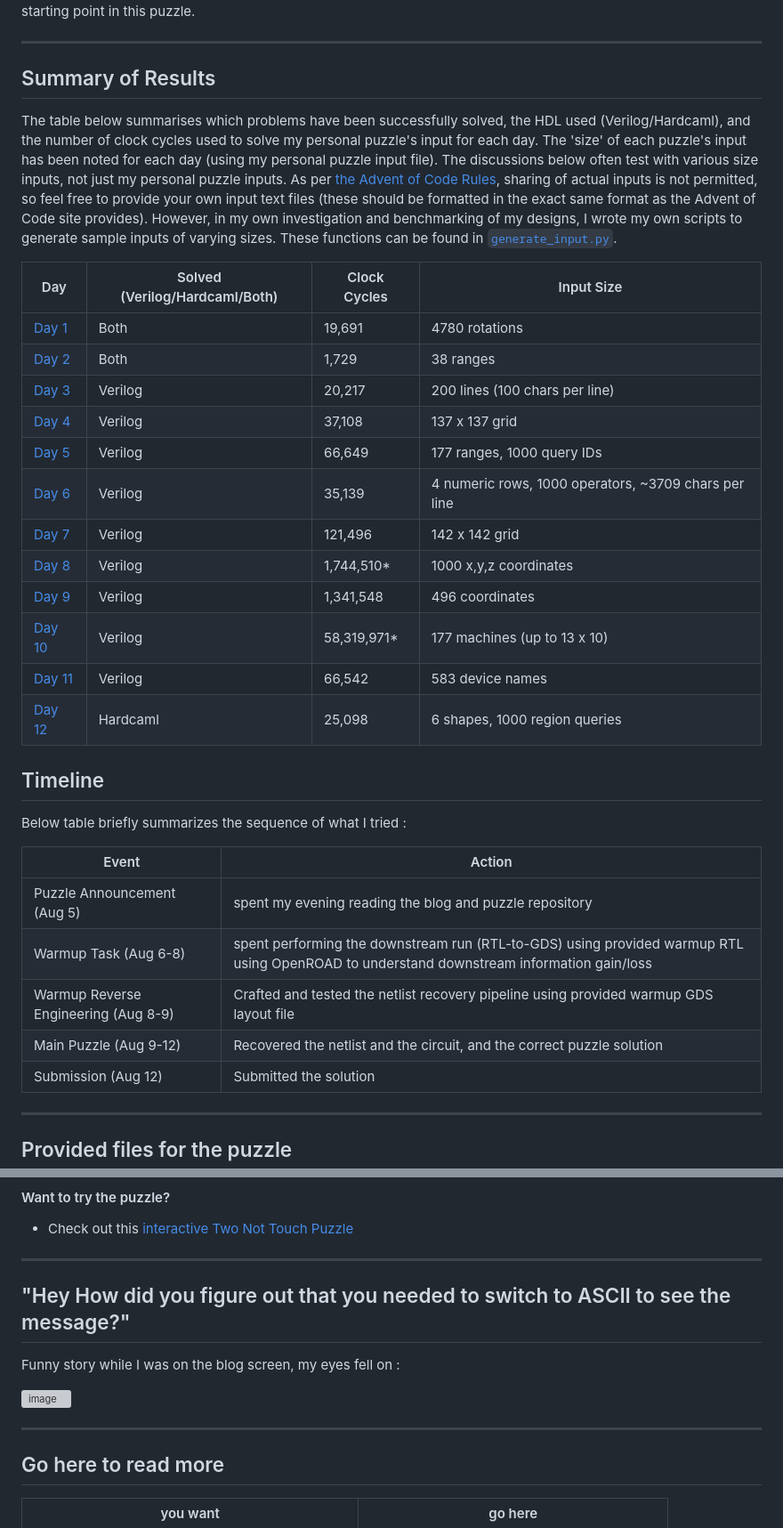
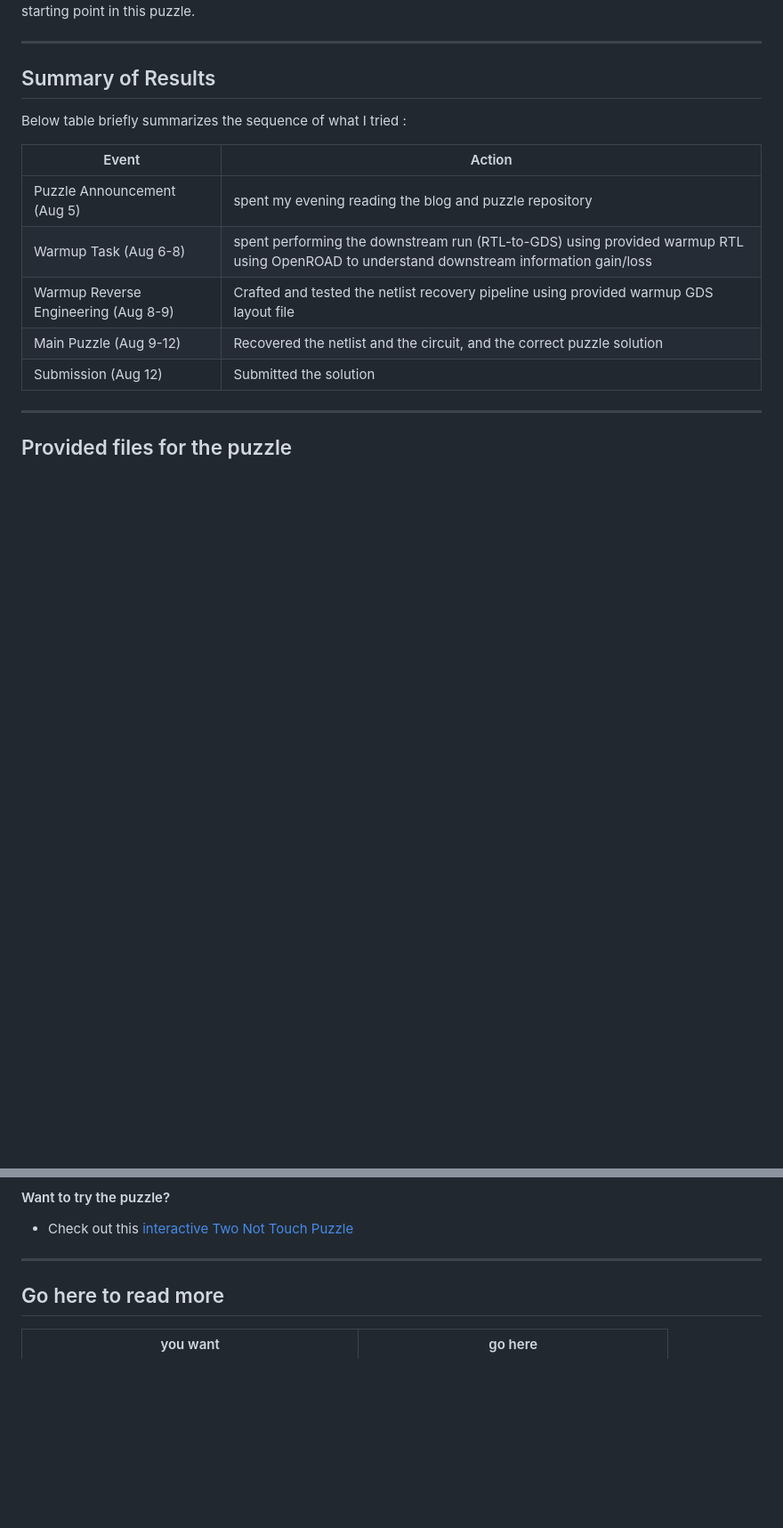
Before and after one commit to NotCleo/GDS-to-RTL, a Markdown page: README.md, 2 parts joined by grey strips. Shown at 89% size. GitHub-like rendering; blank space fills up the shorter version; grey boxes are pictures that could not be loaded.

```diff
--- a/README.md
+++ b/README.md
@@ -11,25 +11,6 @@ Grateful to authors of [ReGDS: A Reverse Engineering Framework from GDSII to Gat
 ----
 
 ## Summary of Results
-
-The table below summarises which problems have been successfully solved, the HDL used (Verilog/Hardcaml), and the number of clock cycles used to solve my personal puzzle's input for each day. The 'size' of each puzzle's input has been noted for each day (using my personal puzzle input file). The discussions below often test with various size inputs, not just my personal puzzle inputs. As per [the Advent of Code Rules](https://adventofcode.com/2025/about#faq_copying), sharing of actual inputs is not permitted, so feel free to provide your own input text files (these should be formatted in the exact same format as the Advent of Code site provides). However, in my own investigation and benchmarking of my designs, I wrote my own scripts to generate sample inputs of varying sizes. These functions can be found in [`generate_input.py`](/verilog/scripts/generate_input.py).
-
-| Day               | Solved (Verilog/Hardcaml/Both) | Clock Cycles | Input Size                                           |
-| ----------------- | ------------------------------ | ------------ | ---------------------------------------------------- |
-| [Day 1](#day-1)   | Both                           | 19,691       | 4780 rotations                                       |
-| [Day 2](#day-2)   | Both                           | 1,729        | 38 ranges                                            |
-| [Day 3](#day-3)   | Verilog                        | 20,217       | 200 lines (100 chars per line)                       |
-| [Day 4](#day-4)   | Verilog                        | 37,108       | 137 x 137 grid                                       |
-| [Day 5](#day-5)   | Verilog                        | 66,649       | 177 ranges, 1000 query IDs                           |
-| [Day 6](#day-6)   | Verilog                        | 35,139       | 4 numeric rows, 1000 operators, ~3709 chars per line |
-| [Day 7](#day-7)   | Verilog                        | 121,496      | 142 x 142 grid                                       |
-| [Day 8](#day-8)   | Verilog                        | 1,744,510\*  | 1000 x,y,z coordinates                               |
-| [Day 9](#day-9)   | Verilog                        | 1,341,548    | 496 coordinates                                      |
-| [Day 10](#day-10) | Verilog                        | 58,319,971\* | 177 machines (up to 13 x 10)                         |
-| [Day 11](#day-11) | Verilog                        | 66,542       | 583 device names                                     |
-| [Day 12](#day-12) | Hardcaml                       | 25,098       | 6 shapes, 1000 region queries                        |
-
-## Timeline
 
 Below table briefly summarizes the sequence of what I tried :
 
@@ -93,13 +83,6 @@ touching. Exactly one grid works. Drive in a solved 11x11 Two Not Touch Puzzle g
 
 ----
 
-## "Hey How did you figure out that you needed to switch to ASCII to see the message?"
-
-Funny story while I was on the blog screen, my eyes fell on :
-
-<img width="1136" height="655" alt="image" src="https://github.com/user-attachments/assets/1b4f7408-20ad-40e5-9dbc-080f8aad250a" />
-
-----
 
 ## Go here to read more
 
```
Also changed, not shown: other parts of README.md (+10 -1 lines).
